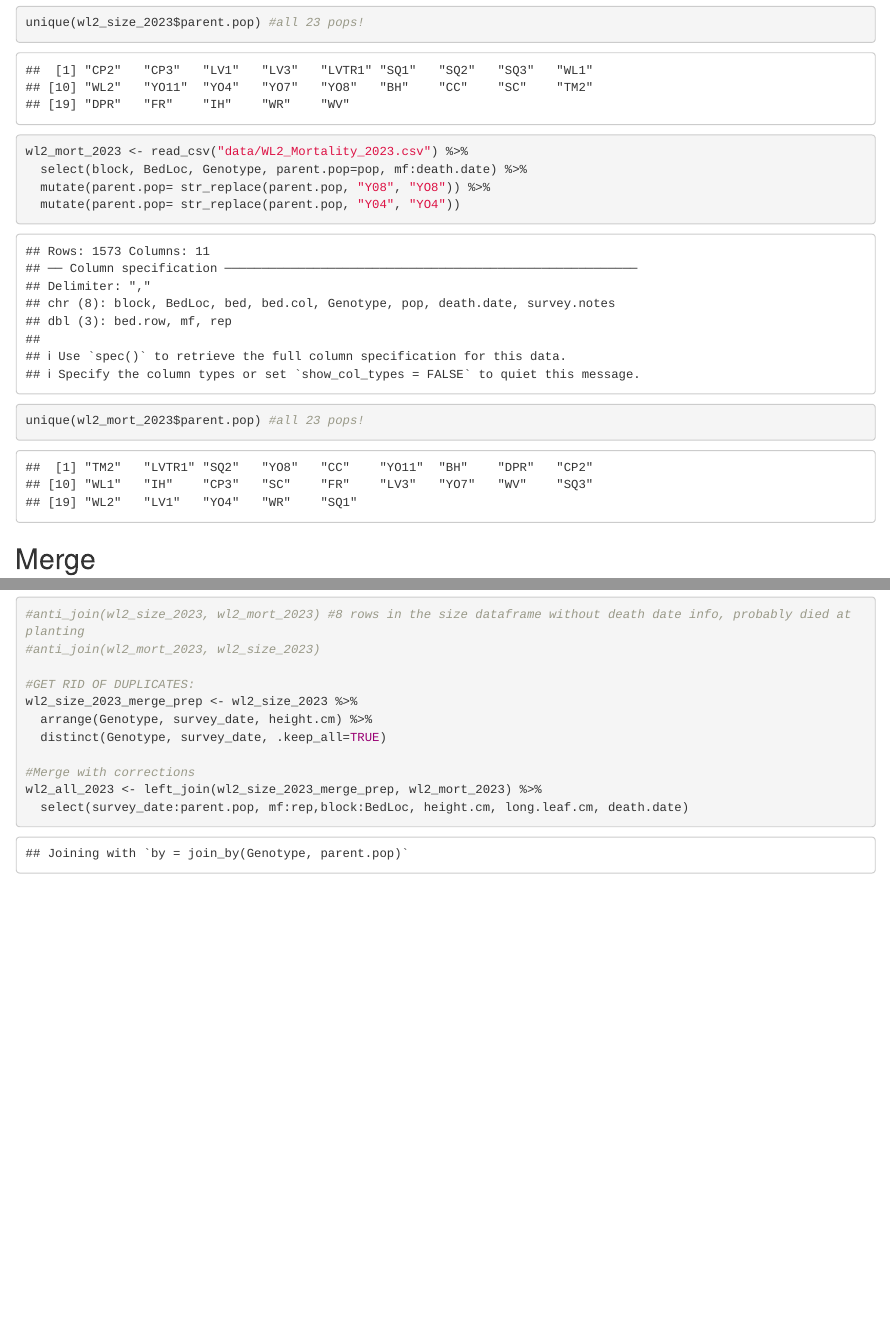
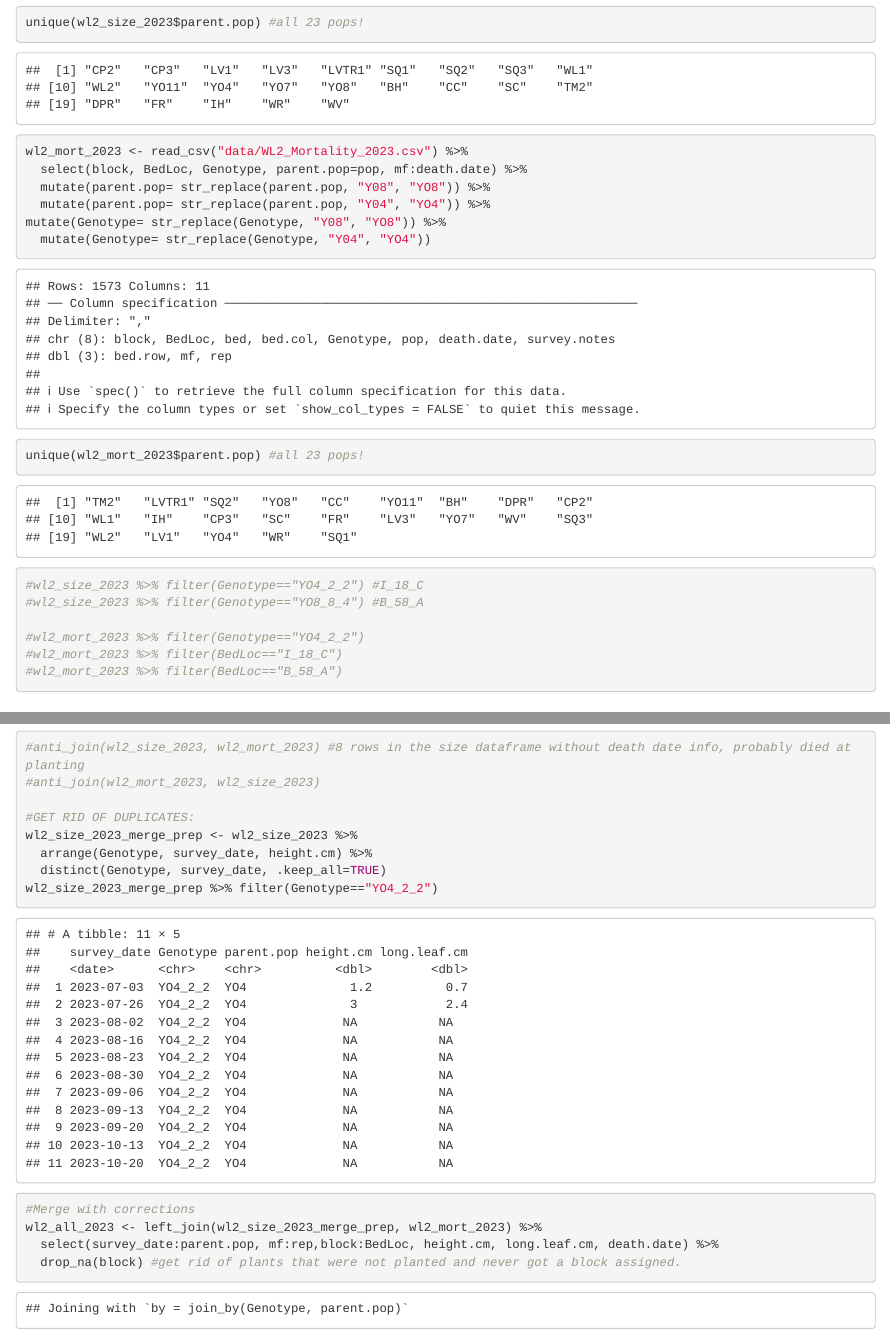
Before and after one commit to BrandieQC/IPM_Practice, an R Markdown document (IntBio_WL2_2023.Rmd): the page in a window 1100 px wide, from 1560 px down, and a second part further down, joined at a grey line. Rendered offline with R 4.5, knitr and Pandoc, with nearby package versions; some code elsewhere in the file could not run offline.

Commit message:
Fixed the block = NA issue.

````diff
--- a/IntBio_WL2_2023.Rmd
+++ b/IntBio_WL2_2023.Rmd
@@ -27,8 +27,17 @@ unique(wl2_size_2023$parent.pop) #all 23 pops!
 wl2_mort_2023 <- read_csv("data/WL2_Mortality_2023.csv") %>%
   select(block, BedLoc, Genotype, parent.pop=pop, mf:death.date) %>%
   mutate(parent.pop= str_replace(parent.pop, "Y08", "YO8")) %>%
-  mutate(parent.pop= str_replace(parent.pop, "Y04", "YO4"))
+  mutate(parent.pop= str_replace(parent.pop, "Y04", "YO4")) %>%
+mutate(Genotype= str_replace(Genotype, "Y08", "YO8")) %>%
+  mutate(Genotype= str_replace(Genotype, "Y04", "YO4"))
 unique(wl2_mort_2023$parent.pop) #all 23 pops!
+
+#wl2_size_2023 %>% filter(Genotype=="YO4_2_2") #I_18_C
+#wl2_size_2023 %>% filter(Genotype=="YO8_8_4") #B_58_A
+
+#wl2_mort_2023 %>% filter(Genotype=="YO4_2_2")
+#wl2_mort_2023 %>% filter(BedLoc=="I_18_C")
+#wl2_mort_2023 %>% filter(BedLoc=="B_58_A")
 ```
 
 ## Merge
@@ -49,12 +58,15 @@ wl2_size_2023 %>% filter(Genotype=="SQ2_6_2") #duplicated on certain dates
 wl2_size_2023_merge_prep <- wl2_size_2023 %>%
   arrange(Genotype, survey_date, height.cm) %>%
   distinct(Genotype, survey_date, .keep_all=TRUE)
+wl2_size_2023_merge_prep %>% filter(Genotype=="YO4_2_2")
 
 #Merge with corrections
 wl2_all_2023 <- left_join(wl2_size_2023_merge_prep, wl2_mort_2023) %>%
-  select(survey_date:parent.pop, mf:rep,block:BedLoc, height.cm, long.leaf.cm, death.date)
+  select(survey_date:parent.pop, mf:rep,block:BedLoc, height.cm, long.leaf.cm, death.date) %>%
+  drop_na(block) #get rid of plants that were not planted and never got a block assigned.
 tail(wl2_all_2023, 10)
 unique(wl2_all_2023$death.date)
+
 ```
 
 ## Add in surv and sizenext columns
````
